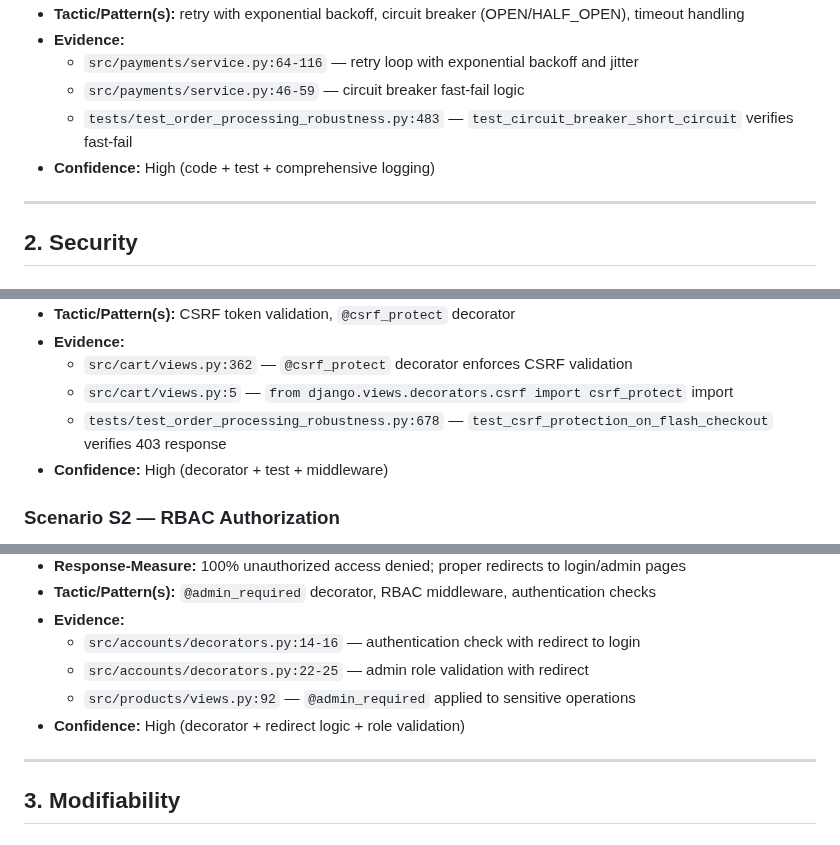
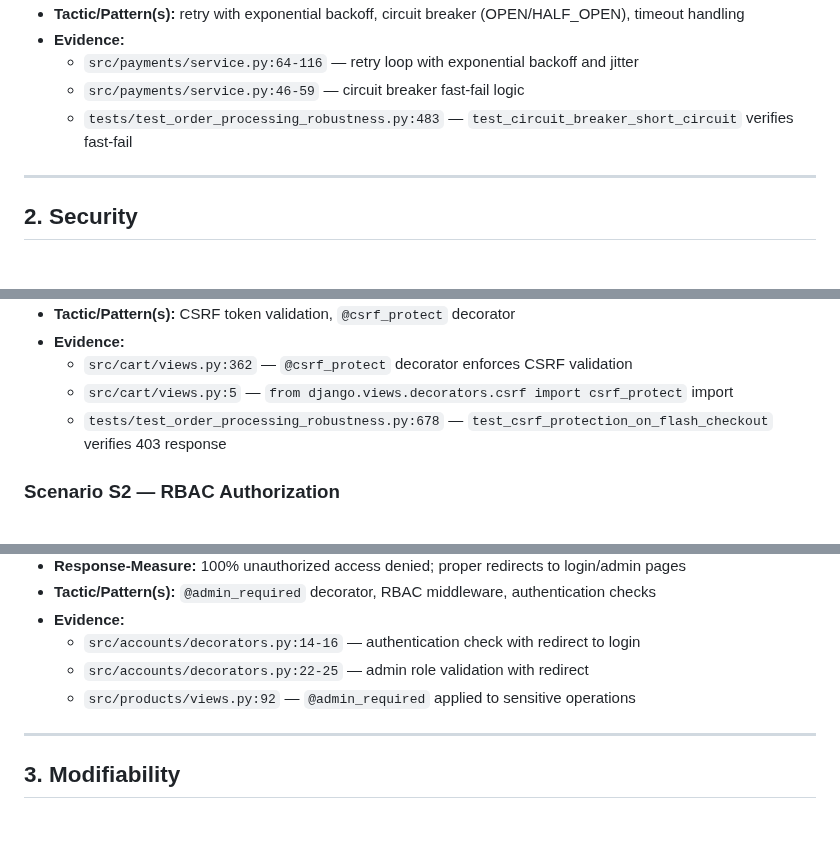
Before and after one commit to r-0n/software-architecture-project, a Markdown page: docs/QS-Catalog.md, 3 parts joined by grey strips. Rendered like a GitHub page.

```diff
--- a/docs/QS-Catalog.md
+++ b/docs/QS-Catalog.md
@@ -43,7 +40,6 @@ Each scenario will follow the 6-part format as noted in the Checkpoint2 Document
   - `src/payments/service.py:64-116` — retry loop with exponential backoff and jitter
   - `src/payments/service.py:46-59` — circuit breaker fast-fail logic
   - `tests/test_order_processing_robustness.py:483` — `test_circuit_breaker_short_circuit` verifies fast-fail
-- **Confidence:** High (code + test + comprehensive logging)
 
 ---
 
@@ -61,7 +57,6 @@ Each scenario will follow the 6-part format as noted in the Checkpoint2 Document
   - `src/cart/views.py:362` — `@csrf_protect` decorator enforces CSRF validation
   - `src/cart/views.py:5` — `from django.views.decorators.csrf import csrf_protect` import
   - `tests/test_order_processing_robustness.py:678` — `test_csrf_protection_on_flash_checkout` verifies 403 response
-- **Confidence:** High (decorator + test + middleware)
 
 ### Scenario S2 — RBAC Authorization
 - **Source:** Users attempting to access admin functions and protected operations
@@ -75,7 +70,6 @@ Each scenario will follow the 6-part format as noted in the Checkpoint2 Document
   - `src/accounts/decorators.py:14-16` — authentication check with redirect to login
   - `src/accounts/decorators.py:22-25` — admin role validation with redirect
   - `src/products/views.py:92` — `@admin_required` applied to sensitive operations
-- **Confidence:** High (decorator + redirect logic + role validation)
 
 ---
 
```
Also changed, not shown: other parts of docs/QS-Catalog.md (+1 -26 lines).
